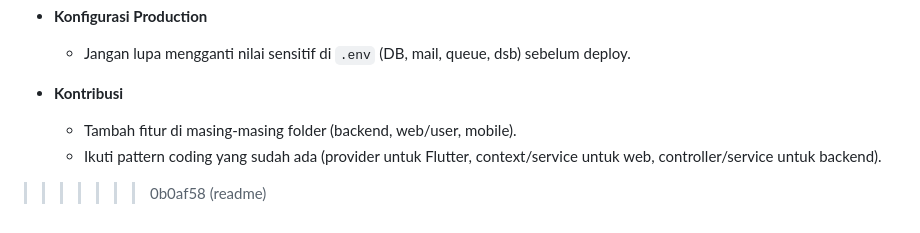
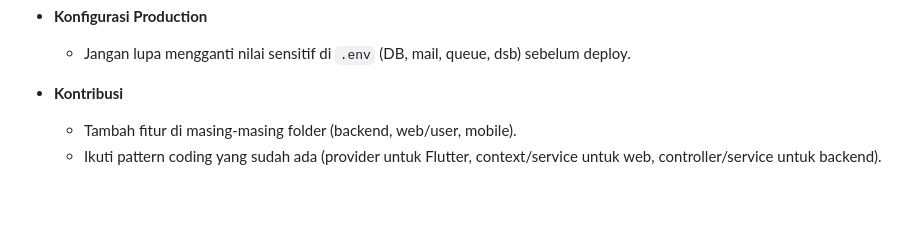
Before and after one commit to kfth-25/febri.net, a Markdown page: README.md, the part around the change. GitHub-like rendering; blank space fills up the shorter version.

```diff
--- a/README.md
+++ b/README.md
@@ -258,4 +258,3 @@ untuk mengetahui email/password default yang dibuat (atau buat user sendiri lewa
 - **Kontribusi**
   - Tambah fitur di masing‑masing folder (backend, web/user, mobile).
   - Ikuti pattern coding yang sudah ada (provider untuk Flutter, context/service untuk web, controller/service untuk backend).
->>>>>>> 0b0af58 (readme)
```
